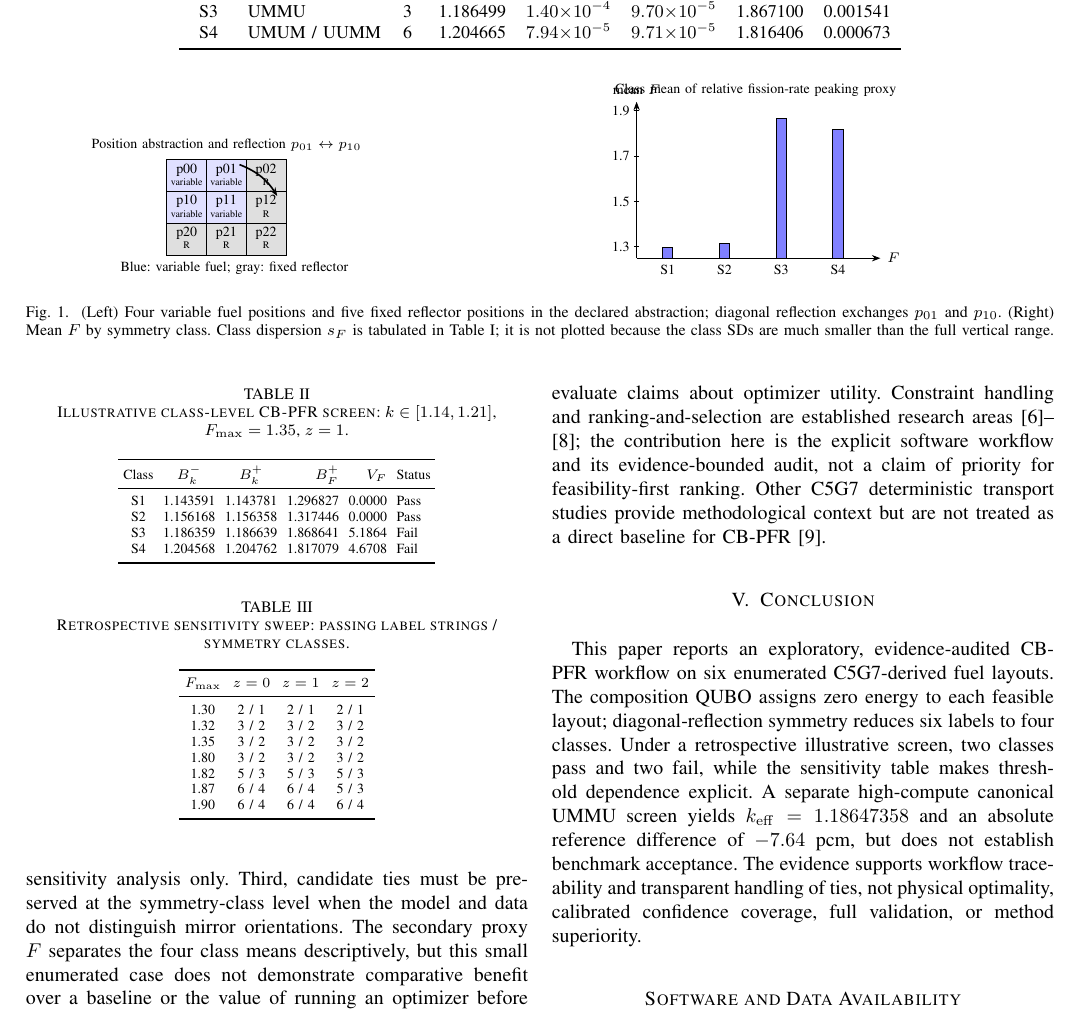
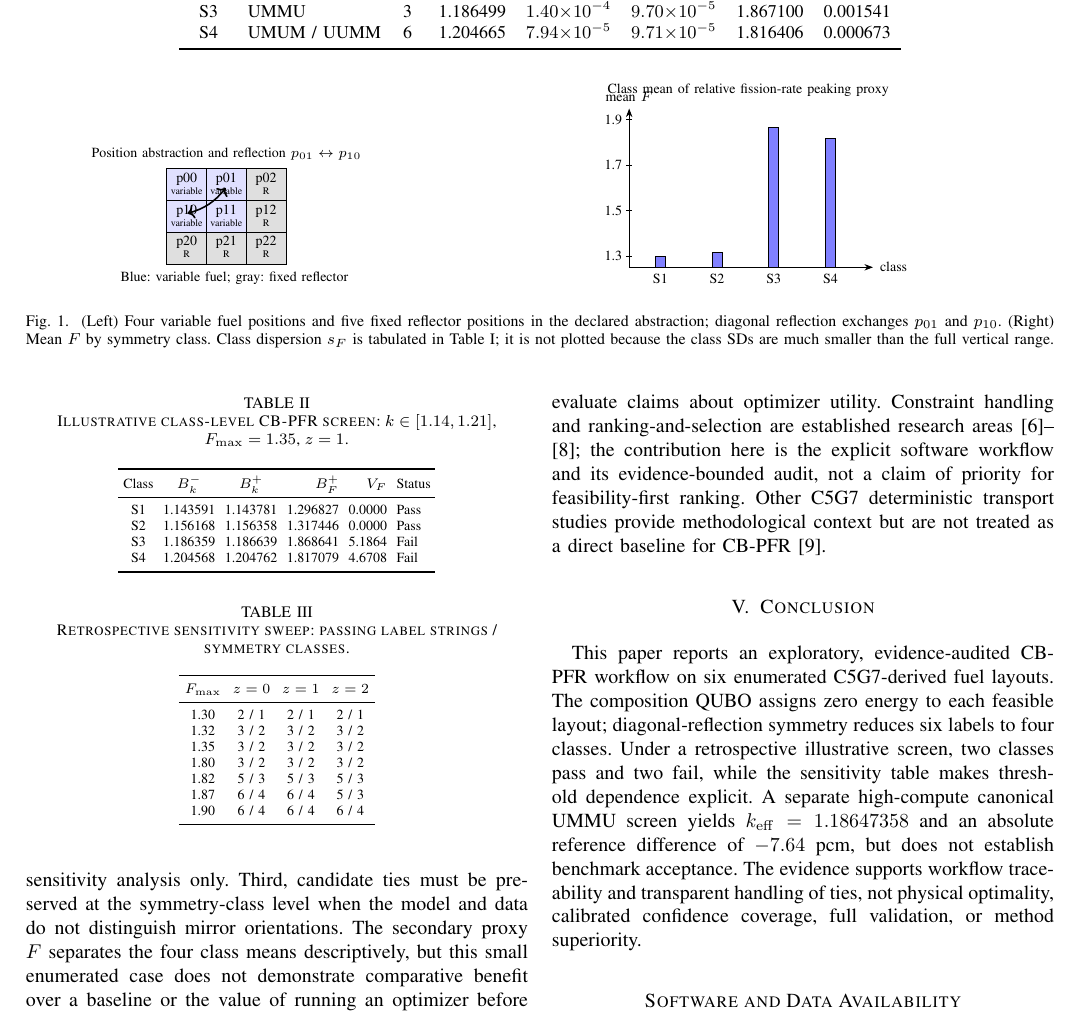
Before and after one commit to thenextw4ng/cb-pfr, a LaTeX paper (paper/submission/CBPFR_ICIMCIS_2026_Anonymous_Review.tex): part of page 3 of 4, cut so that both start at the same text. Compiled offline with pdfLaTeX.

Commit message:
Correct figure geometry reflection arrow and plot axis

```diff
--- a/paper/submission/CBPFR_ICIMCIS_2026_Anonymous_Review.tex
+++ b/paper/submission/CBPFR_ICIMCIS_2026_Anonymous_Review.tex
@@ -101,15 +101,15 @@ The measured \(F\) means separate the four classes descriptively, while mirror m
 \begin{minipage}[t]{0.39\textwidth}
 \centering
 \begin{tikzpicture}[x=0.70cm,y=0.56cm]
-\foreach \x/\y/\lab/\fill in {
+\foreach \x/\y/\lab/\shadecolor in {
 0/2/{p00}/blue!12,1/2/{p01}/blue!12,2/2/{p02}/gray!25,
 0/1/{p10}/blue!12,1/1/{p11}/blue!12,2/1/{p12}/gray!25,
 0/0/{p20}/gray!25,1/0/{p21}/gray!25,2/0/{p22}/gray!25}{
-  \draw[fill=\fill] (\x,\y) rectangle ++(1,1);
+  \draw[fill=\shadecolor] (\x,\y) rectangle ++(1,1);
   \node[font=\scriptsize,align=center] at (\x+0.5,\y+0.68) {\lab};
   \node[font=\tiny,align=center] at (\x+0.5,\y+0.30) {\ifnum\x=2 R\else\ifnum\y=0 R\else variable\fi\fi};
 }
-\draw[-{Stealth[length=1.5mm]},thick] (1.83,2.85) to[bend left=18] (2.78,1.86);
+\draw[<->,thick] (1.48,2.40) to[bend left=18] (0.52,1.60);
 \node[font=\scriptsize,align=center] at (1.7,-0.43) {Blue: variable fuel; gray: fixed reflector};
 \node[font=\scriptsize,align=center] at (1.5,3.45) {Position abstraction and reflection \(p_{01}\leftrightarrow p_{10}\)};
 \end{tikzpicture}
@@ -118,17 +118,17 @@ The measured \(F\) means separate the four classes descriptively, while mirror m
 \begin{minipage}[t]{0.58\textwidth}
 \centering
 \begin{tikzpicture}[x=1.0cm,y=4.0cm]
-\draw[-{Stealth[length=1.5mm]}] (0,1.25) -- (4.3,1.25) node[right,font=\scriptsize] {\(F\)};
-\draw[-{Stealth[length=1.5mm]}] (0,1.25) -- (0,1.94) node[above,font=\scriptsize] {mean \(F\)};
-\foreach \yt in {1.3,1.5,1.7,1.9}{
+\draw[-{Stealth[length=1.5mm]}] (0,0) -- (4.3,0) node[right,font=\scriptsize] {class};
+\draw[-{Stealth[length=1.5mm]}] (0,0) -- (0,0.70) node[above,font=\scriptsize] {mean \(F\)};
+\foreach \yt/\ylab in {0.05/1.3,0.25/1.5,0.45/1.7,0.65/1.9}{
  \draw (-0.05,\yt)--(0.05,\yt);
- \node[left,font=\scriptsize] at (0,\yt) {\yt};
+ \node[left,font=\scriptsize] at (0,\yt) {\ylab};
 }
-\foreach \x/\y/\lab in {0.55/1.295867/S1,1.55/1.316149/S2,2.55/1.867100/S3,3.55/1.816406/S4}{
- \draw[fill=blue!50,draw=black] (\x-0.09,1.25) rectangle (\x+0.09,\y);
- \node[font=\scriptsize,below] at (\x,1.25) {\lab};
+\foreach \x/\h/\lab in {0.55/0.045867/S1,1.55/0.066149/S2,2.55/0.617100/S3,3.55/0.566406/S4}{
+ \draw[fill=blue!50,draw=black] (\x-0.09,0) rectangle (\x+0.09,\h);
+ \node[font=\scriptsize,below] at (\x,0) {\lab};
 }
-\node[font=\scriptsize,align=center] at (2.1,1.99) {Class mean of relative fission-rate peaking proxy};
+\node[font=\scriptsize,align=center] at (2.1,0.78) {Class mean of relative fission-rate peaking proxy};
 \end{tikzpicture}
 \end{minipage}
 \caption{(Left) Four variable fuel positions and five fixed reflector positions in the declared abstraction; diagonal reflection exchanges \(p_{01}\) and \(p_{10}\). (Right) Mean \(F\) by symmetry class. Class dispersion \(s_F\) is tabulated in Table~\ref{tab:classes}; it is not plotted because the class SDs are much smaller than the full vertical range.}
```
